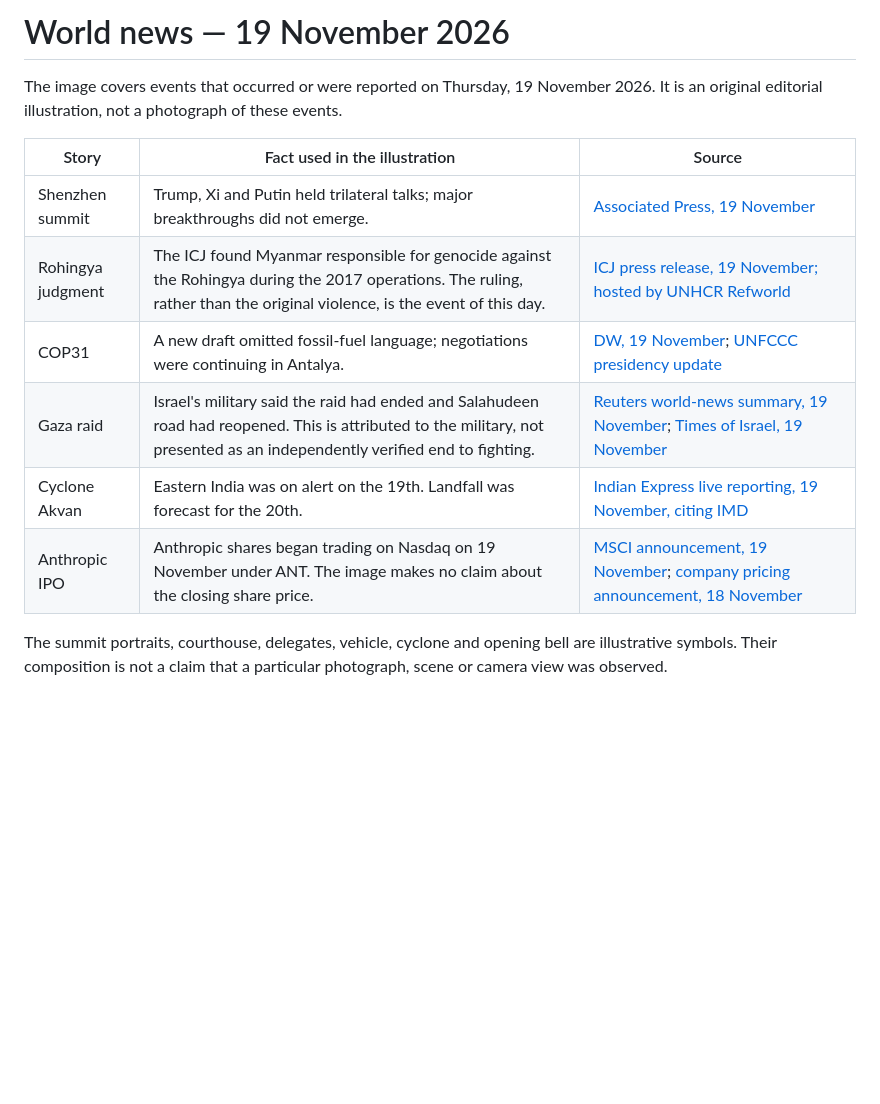
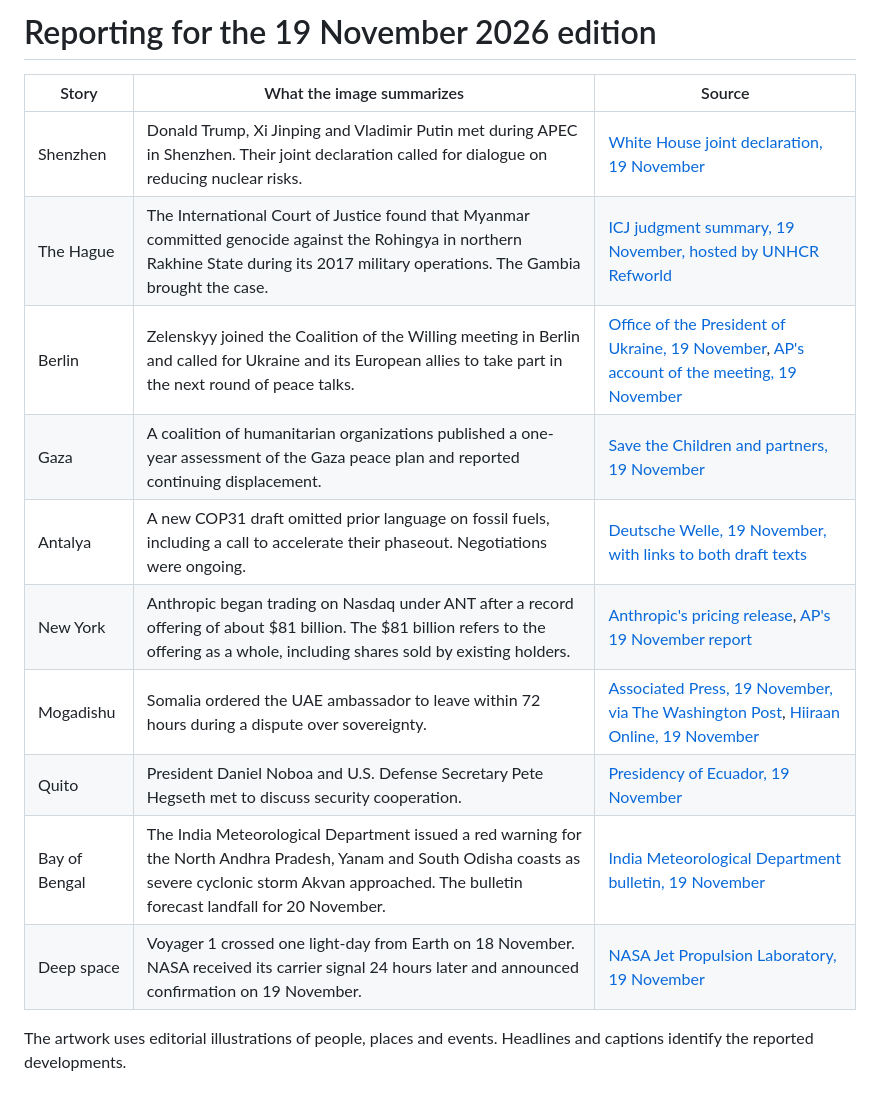
Before and after one commit to gishou0930/bounty-news-image-20261119, a Markdown page: SOURCES.md, the part around the change. Rendered like a GitHub page; blank space fills up the shorter version.

```diff
--- a/SOURCES.md
+++ b/SOURCES.md
@@ -1,14 +1,16 @@
-# World news — 19 November 2026
+# Reporting for the 19 November 2026 edition
 
-The image covers events that occurred or were reported on Thursday, 19 November 2026. It is an original editorial illustration, not a photograph of these events.
+| Story | What the image summarizes | Source |
+| --- | --- | --- |
+| Shenzhen | Donald Trump, Xi Jinping and Vladimir Putin met during APEC in Shenzhen. Their joint declaration called for dialogue on reducing nuclear risks. | [White House joint declaration, 19 November](https://www.whitehouse.gov/briefings-statements/2026/11/u-s-russia-china-heads-of-state-declaration-toward-peace/) |
+| The Hague | The International Court of Justice found that Myanmar committed genocide against the Rohingya in northern Rakhine State during its 2017 military operations. The Gambia brought the case. | [ICJ judgment summary, 19 November, hosted by UNHCR Refworld](https://www.refworld.org/sites/default/files/2026-11/178-20261119-pre-01-00-en.pdf) |
+| Berlin | Zelenskyy joined the Coalition of the Willing meeting in Berlin and called for Ukraine and its European allies to take part in the next round of peace talks. | [Office of the President of Ukraine, 19 November](https://www.president.gov.ua/en/news/na-zustrichi-koaliciyi-ohochih-u-berlini-obgovorili-posilenn-107413), [AP's account of the meeting, 19 November](https://apnews.com/article/7b4a86809dcd466bba97d374045a1a78) |
+| Gaza | A coalition of humanitarian organizations published a one-year assessment of the Gaza peace plan and reported continuing displacement. | [Save the Children and partners, 19 November](https://www.savethechildren.org.nz/media-hub/one-year-on-gazas-peace-plan-has-failed) |
+| Antalya | A new COP31 draft omitted prior language on fossil fuels, including a call to accelerate their phaseout. Negotiations were ongoing. | [Deutsche Welle, 19 November, with links to both draft texts](https://amp.dw.com/en/no-mention-of-fossil-fuels-in-latest-cop31-draft-deal/a-79992394) |
+| New York | Anthropic began trading on Nasdaq under ANT after a record offering of about $81 billion. The $81 billion refers to the offering as a whole, including shares sold by existing holders. | [Anthropic's pricing release](https://www.anthropic.com/news/anthropic-prices-initial-public-offering), [AP's 19 November report](https://apnews.com/article/fdca56f1cda70c9908899057e7e591e6) |
+| Mogadishu | Somalia ordered the UAE ambassador to leave within 72 hours during a dispute over sovereignty. | [Associated Press, 19 November, via The Washington Post](https://www.washingtonpost.com/world/2026/11/19/somalia-uae-ambassador-expulsion-sovereignty-somaliland-mohamud/2242d77c-e424-11f1-a99e-b3e3805c6b8b_story.html), [Hiiraan Online, 19 November](https://hiiraan.net/news4/2026/Nov/206809/somalia_expels_uae_ambassador_gives_him_72_hours_to_leave_country.aspx) |
+| Quito | President Daniel Noboa and U.S. Defense Secretary Pete Hegseth met to discuss security cooperation. | [Presidency of Ecuador, 19 November](https://www.comunicacion.gob.ec/secretario-de-guerra-de-ee-uu-y-el-presidente-daniel-noboa-se-reunieron-para-fortalecer-cooperacion-en-seguridad/) |
+| Bay of Bengal | The India Meteorological Department issued a red warning for the North Andhra Pradesh, Yanam and South Odisha coasts as severe cyclonic storm Akvan approached. The bulletin forecast landfall for 20 November. | [India Meteorological Department bulletin, 19 November](https://mausam.imd.gov.in/backend/assets/cyclone_pdf/32__National_Bulletin_No_32-19Nov2026_1430IST.pdf) |
+| Deep space | Voyager 1 crossed one light-day from Earth on 18 November. NASA received its carrier signal 24 hours later and announced confirmation on 19 November. | [NASA Jet Propulsion Laboratory, 19 November](https://www.jpl.nasa.gov/news/nasas-voyager-1-makes-history-reaching-one-light-day-from-earth/) |
 
-| Story | Fact used in the illustration | Source |
-| --- | --- | --- |
-| Shenzhen summit | Trump, Xi and Putin held trilateral talks; major breakthroughs did not emerge. | [Associated Press, 19 November](https://apnews.com/article/a04dc76ed8e786b087e2c1ea9598783a) |
-| Rohingya judgment | The ICJ found Myanmar responsible for genocide against the Rohingya during the 2017 operations. The ruling, rather than the original violence, is the event of this day. | [ICJ press release, 19 November; hosted by UNHCR Refworld](https://www.refworld.org/sites/default/files/2026-11/178-20261119-pre-01-00-en.pdf) |
-| COP31 | A new draft omitted fossil-fuel language; negotiations were continuing in Antalya. | [DW, 19 November](https://amp.dw.com/en/no-mention-of-fossil-fuels-in-latest-cop31-draft-deal/a-79992394); [UNFCCC presidency update](https://unfccc.int/sites/default/files/resource/Thursday%20Update%20from%20the%20COP31%20Presidency%20and%20Presidency%20of%20Negotiations%20on%20Organization%20of%20Work_REV.pdf) |
-| Gaza raid | Israel's military said the raid had ended and Salahudeen road had reopened. This is attributed to the military, not presented as an independently verified end to fighting. | [Reuters world-news summary, 19 November](https://www.devdiscourse.com/article/international/4009516-reuters-world-news-summary); [Times of Israel, 19 November](https://www.timesofisrael.com/liveblog_entry/idf-confirms-wrapping-up-one-day-operation-against-hamas-tunnel-that-crossed-gazas-yellow-line/) |
-| Cyclone Akvan | Eastern India was on alert on the 19th. Landfall was forecast for the 20th. | [Indian Express live reporting, 19 November, citing IMD](https://indianexpress.com/article/india/cyclone-akvan-tracker-today-live-updates-latest-location-map-path-landfall-time-bay-of-bengal-chennai-andhra-pradesh-odisha-10969294/) |
-| Anthropic IPO | Anthropic shares began trading on Nasdaq on 19 November under ANT. The image makes no claim about the closing share price. | [MSCI announcement, 19 November](https://app2.msci.com/webapp/index_ann/DocGet?format=html&lang=en&pub_key=ZcAS5badq4U%3D); [company pricing announcement, 18 November](https://www.anthropic.com/news/anthropic-prices-initial-public-offering) |
-
-The summit portraits, courthouse, delegates, vehicle, cyclone and opening bell are illustrative symbols. Their composition is not a claim that a particular photograph, scene or camera view was observed.
+The artwork uses editorial illustrations of people, places and events. Headlines and captions identify the reported developments.
```
Also changed, not shown: README.md (+9 -29 lines), news.png (deleted), world-brief.jpg (added), 1 other file.
